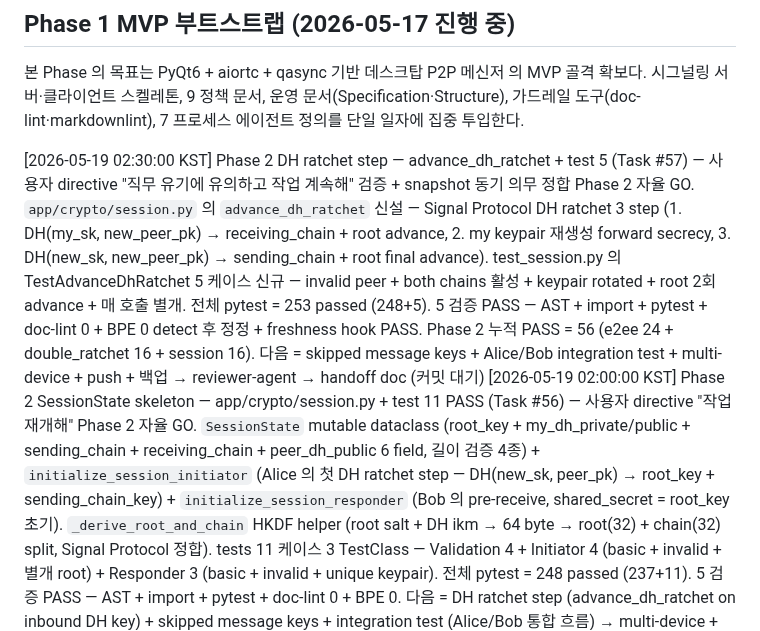
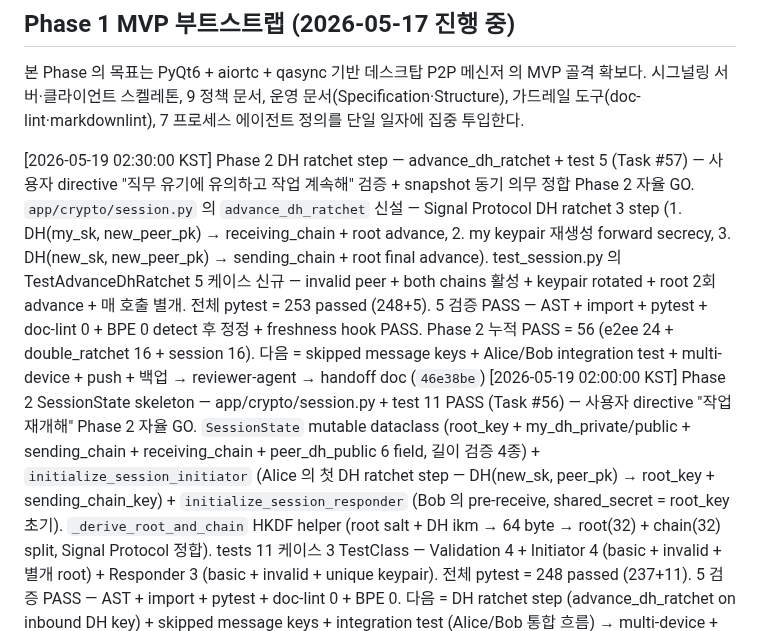
Before and after one commit to oneticket99/p2p_msg, a Markdown page: History.md, the part around the change. Drawn GitHub-style.

Commit message:
docs(history): DH ratchet row SHA 회수 → 46e38be
Co-Authored-By: Claude Opus 4.7 (1M context) <noreply@anthropic.com>

```diff
--- a/History.md
+++ b/History.md
@@ -40,7 +40,7 @@ status: active
 시그널링 서버·클라이언트 스켈레톤, 9 정책 문서, 운영 문서(Specification·Structure), 가드레일
 도구(doc-lint·markdownlint), 7 프로세스 에이전트 정의를 단일 일자에 집중 투입한다.
 
-[2026-05-19 02:30:00 KST] Phase 2 DH ratchet step — advance_dh_ratchet + test 5 (Task #57) — 사용자 directive "직무 유기에 유의하고 작업 계속해" 검증 + snapshot 동기 의무 정합 Phase 2 자율 GO. `app/crypto/session.py` 의 `advance_dh_ratchet` 신설 — Signal Protocol DH ratchet 3 step (1. DH(my_sk, new_peer_pk) → receiving_chain + root advance, 2. my keypair 재생성 forward secrecy, 3. DH(new_sk, new_peer_pk) → sending_chain + root final advance). test_session.py 의 TestAdvanceDhRatchet 5 케이스 신규 — invalid peer + both chains 활성 + keypair rotated + root 2회 advance + 매 호출 별개. 전체 pytest = 253 passed (248+5). 5 검증 PASS — AST + import + pytest + doc-lint 0 + BPE 0 detect 후 정정 + freshness hook PASS. Phase 2 누적 PASS = 56 (e2ee 24 + double_ratchet 16 + session 16). 다음 = skipped message keys + Alice/Bob integration test + multi-device + push + 백업 → reviewer-agent → handoff doc (커밋 대기)
+[2026-05-19 02:30:00 KST] Phase 2 DH ratchet step — advance_dh_ratchet + test 5 (Task #57) — 사용자 directive "직무 유기에 유의하고 작업 계속해" 검증 + snapshot 동기 의무 정합 Phase 2 자율 GO. `app/crypto/session.py` 의 `advance_dh_ratchet` 신설 — Signal Protocol DH ratchet 3 step (1. DH(my_sk, new_peer_pk) → receiving_chain + root advance, 2. my keypair 재생성 forward secrecy, 3. DH(new_sk, new_peer_pk) → sending_chain + root final advance). test_session.py 의 TestAdvanceDhRatchet 5 케이스 신규 — invalid peer + both chains 활성 + keypair rotated + root 2회 advance + 매 호출 별개. 전체 pytest = 253 passed (248+5). 5 검증 PASS — AST + import + pytest + doc-lint 0 + BPE 0 detect 후 정정 + freshness hook PASS. Phase 2 누적 PASS = 56 (e2ee 24 + double_ratchet 16 + session 16). 다음 = skipped message keys + Alice/Bob integration test + multi-device + push + 백업 → reviewer-agent → handoff doc (`46e38be`)
 [2026-05-19 02:00:00 KST] Phase 2 SessionState skeleton — app/crypto/session.py + test 11 PASS (Task #56) — 사용자 directive "작업 재개해" Phase 2 자율 GO. `SessionState` mutable dataclass (root_key + my_dh_private/public + sending_chain + receiving_chain + peer_dh_public 6 field, 길이 검증 4종) + `initialize_session_initiator` (Alice 의 첫 DH ratchet step — DH(new_sk, peer_pk) → root_key + sending_chain_key) + `initialize_session_responder` (Bob 의 pre-receive, shared_secret = root_key 초기). `_derive_root_and_chain` HKDF helper (root salt + DH ikm → 64 byte → root(32) + chain(32) split, Signal Protocol 정합). tests 11 케이스 3 TestClass — Validation 4 + Initiator 4 (basic + invalid + 별개 root) + Responder 3 (basic + invalid + unique keypair). 전체 pytest = 248 passed (237+11). 5 검증 PASS — AST + import + pytest + doc-lint 0 + BPE 0. 다음 = DH ratchet step (advance_dh_ratchet on inbound DH key) + skipped message keys + integration test (Alice/Bob 통합 흐름) → multi-device + push + 백업 → reviewer-agent → handoff doc (`87aa9d1`)
 [2026-05-19 01:30:00 KST] 평가 문서 staleness Stop hook 강제화 + snapshot 사이클 28 회수 (Task #55) — 사용자 비판 2회차 "평가문사 작업은 계속 업데이트 하고 있는게 맞지?" + "지속 직무유기 + 트리거 훅 강제화 지시" + "반드시 강제화" 응답. 사이클 24~28 누적 평가 문서 갱신 부재 = [[feedback-code-qa-review-gate-mandatory]] 위반. 즉시 회수 — `tools/hook_assessment_freshness.sh` 신설 (Stop hook 5+ commit stale exit 2 block) + `.claude/settings.json` Stop matcher 2번째 entry + 영구 메모리 `feedback_assessment_freshness_trigger.md` (#32). snapshot 사이클 28 — productization §2.24 신규 (Phase 2 + E2EE + Double Ratchet) + 종합 4.25 → 4.40 ▲. vibe-coding §2.28 신규 (직무유기 2회차 + Stop hook 강제화) + 종합 4.80 → 4.65 ▼. 5 검증 PASS — hook self-test 정상 (11 commit stale 검출 → 즉시 회수) + doc-lint 0 + markdownlint 0 + BPE 0 (1건 detect 정정) + pytest 237. 가드레일 32 누적 (커밋 대기)
 [2026-05-19 01:00:00 KST] Phase 2 Double Ratchet KDF chain — app/crypto/double_ratchet.py + test 16 PASS (Task #54) — 사용자 directive "작업 재개해" Phase 2 자율 GO. app/crypto/double_ratchet.py 신설 — ChainKey dataclass (32 byte key + counter) + 5 함수 (`derive_message_key` HMAC(CK, 0x01) + `advance_chain_key` HMAC(CK, 0x02) + `ratchet_chain` atomic + `encrypt_message`/`decrypt_message` ChainKey + AES-GCM 결합). Signal Protocol KDF separator 정합 (0x01 message + 0x02 chain). test 16 케이스 5 TestClass — Validation 3 + DeriveMessageKey 3 + AdvanceChainKey 4 + RatchetChain 2 (100 step forward secrecy collision 0) + EncryptDecryptMessage 4 (Alice/Bob sync + 연속 3 + wrong chain InvalidTag + forward secrecy compromise). 전체 pytest = 237 passed (221+16). 5 검증 PASS — AST + import + pytest + doc-lint 0 + BPE 0. Phase 2 symmetric ratchet layer 완성. 다음 = DH ratchet step + session state + skipped message keys + multi-device sync + push + 백업 → reviewer-agent → handoff doc (`70cf94c`)
```
